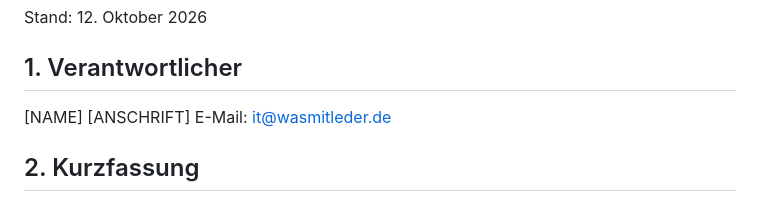
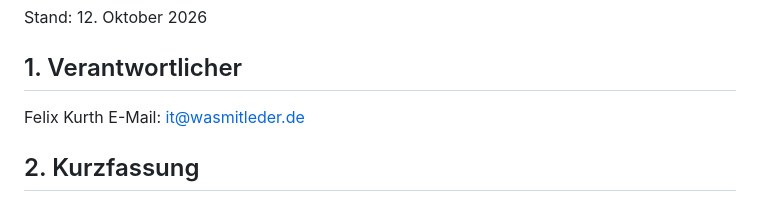
Before and after one commit to SomeCatCode/nextcloud_ebook_reader_app, a Markdown page: docs/privacy/datenschutz.md, the part around the change. Drawn GitHub-style.

```diff
--- a/docs/privacy/datenschutz.md
+++ b/docs/privacy/datenschutz.md
@@ -4,8 +4,7 @@ Stand: 12. Oktober 2026
 
 ## 1. Verantwortlicher
 
-[NAME]
-[ANSCHRIFT]
+Felix Kurth
 E-Mail: it@wasmitleder.de
 
 ## 2. Kurzfassung
```
